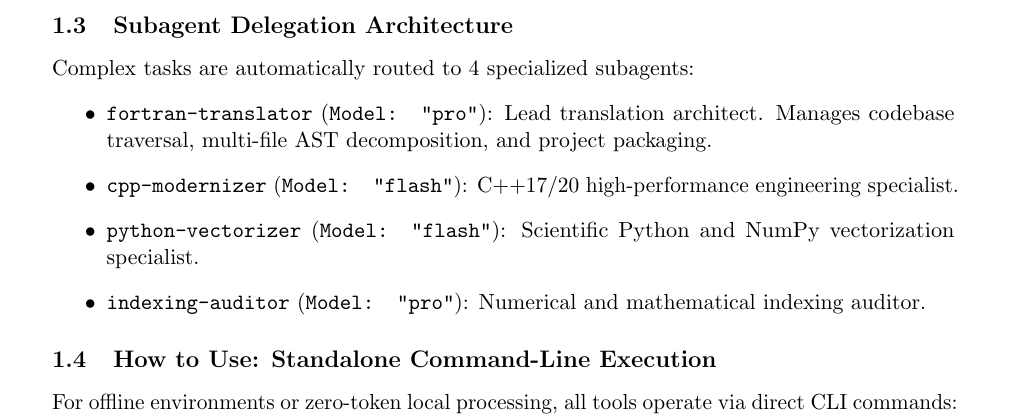
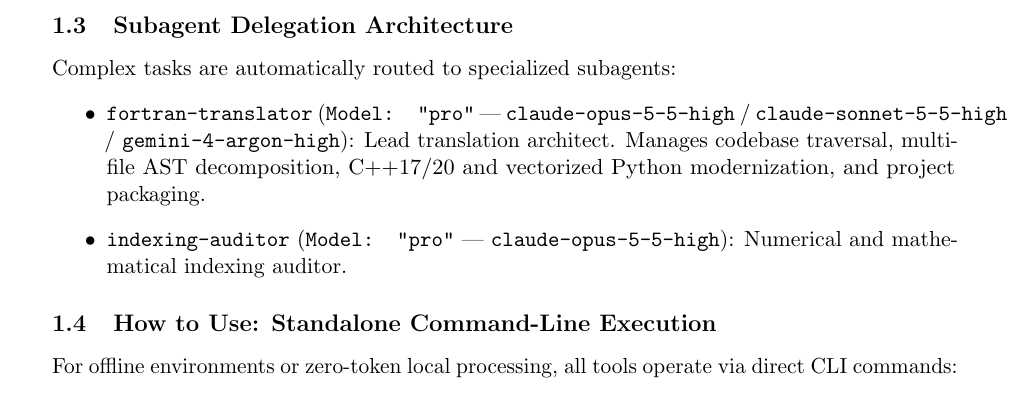
Before and after one commit to seoym3919/fortranBridge_antigravity, a LaTeX paper (docs/fortranBridge_manual.tex): part of page 4 of 9, cut so that both start at the same text. Compiled offline with pdfLaTeX.

Commit message:
chore(models): upgrade subagent tiers and model mappings to Gemini 4, Claude Opus 5.5, and Claude Sonnet 5.5

```diff
--- a/docs/fortranBridge_manual.tex
+++ b/docs/fortranBridge_manual.tex
@@ -98,12 +98,10 @@ Within the Antigravity chat interface, users interact directly with Fortran tran
 \end{itemize}
 
 \subsection{Subagent Delegation Architecture}
-Complex tasks are automatically routed to 4 specialized subagents:
+Complex tasks are automatically routed to specialized subagents:
 \begin{itemize}
-    \item \textbf{\texttt{fortran-translator}} (\texttt{Model: "pro"}): Lead translation architect. Manages codebase traversal, multi-file AST decomposition, and project packaging.
-    \item \textbf{\texttt{cpp-modernizer}} (\texttt{Model: "flash"}): C++17/20 high-performance engineering specialist.
-    \item \textbf{\texttt{python-vectorizer}} (\texttt{Model: "flash"}): Scientific Python and NumPy vectorization specialist.
-    \item \textbf{\texttt{indexing-auditor}} (\texttt{Model: "pro"}): Numerical and mathematical indexing auditor.
+    \item \textbf{\texttt{fortran-translator}} (\texttt{Model: "pro"} --- \texttt{claude-opus-5-5-high} / \texttt{claude-sonnet-5-5-high} / \texttt{gemini-4-argon-high}): Lead translation architect. Manages codebase traversal, multi-file AST decomposition, C++17/20 and vectorized Python modernization, and project packaging.
+    \item \textbf{\texttt{indexing-auditor}} (\texttt{Model: "pro"} --- \texttt{claude-opus-5-5-high}): Numerical and mathematical indexing auditor.
 \end{itemize}
 
 \subsection{How to Use: Standalone Command-Line Execution}
```
Also changed, not shown: agents/fortran-translator.md (+1 -0 lines), agents/indexing-auditor.md (+1 -0 lines), README.md, docs/fortranBridge_manual.pdf.
